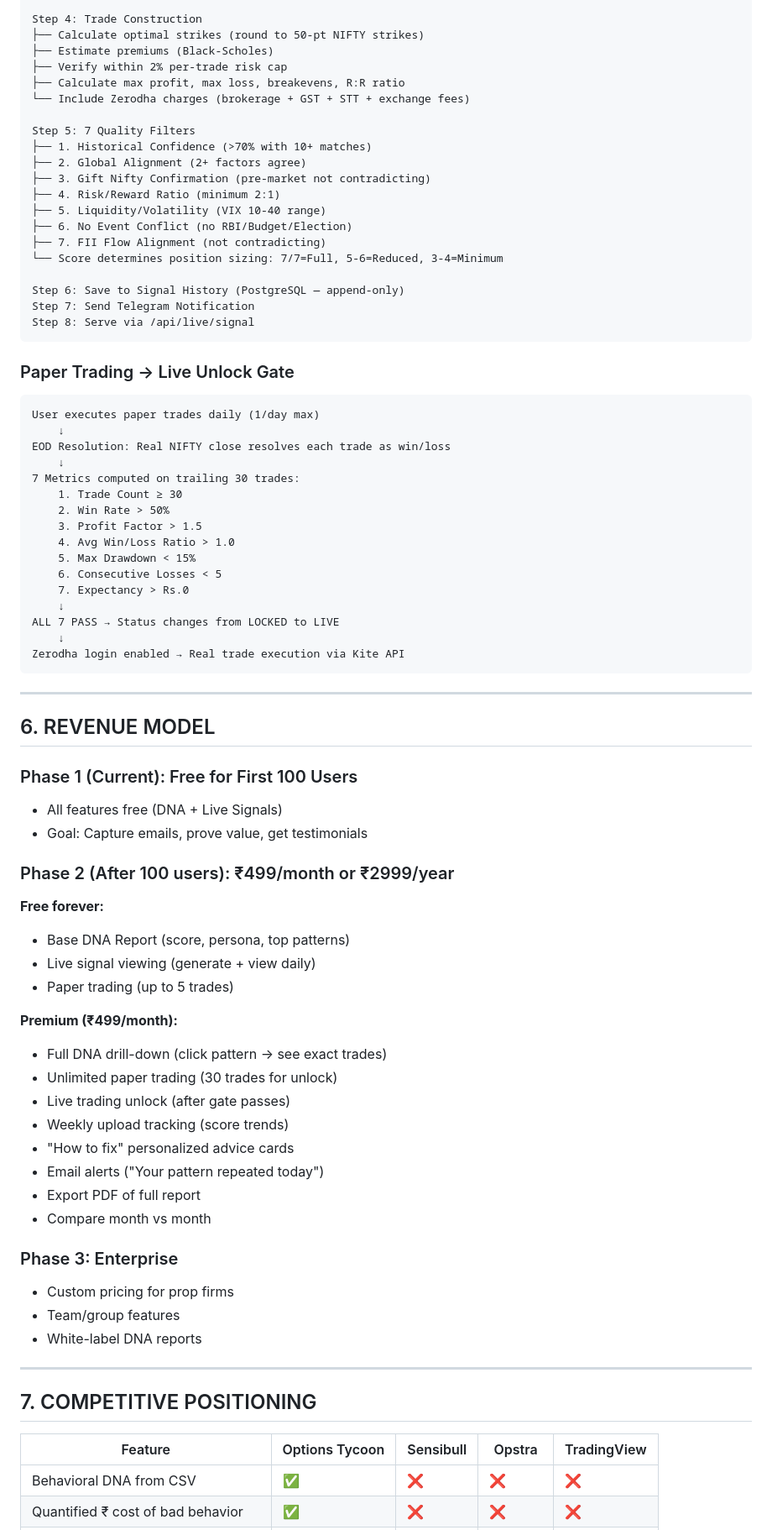
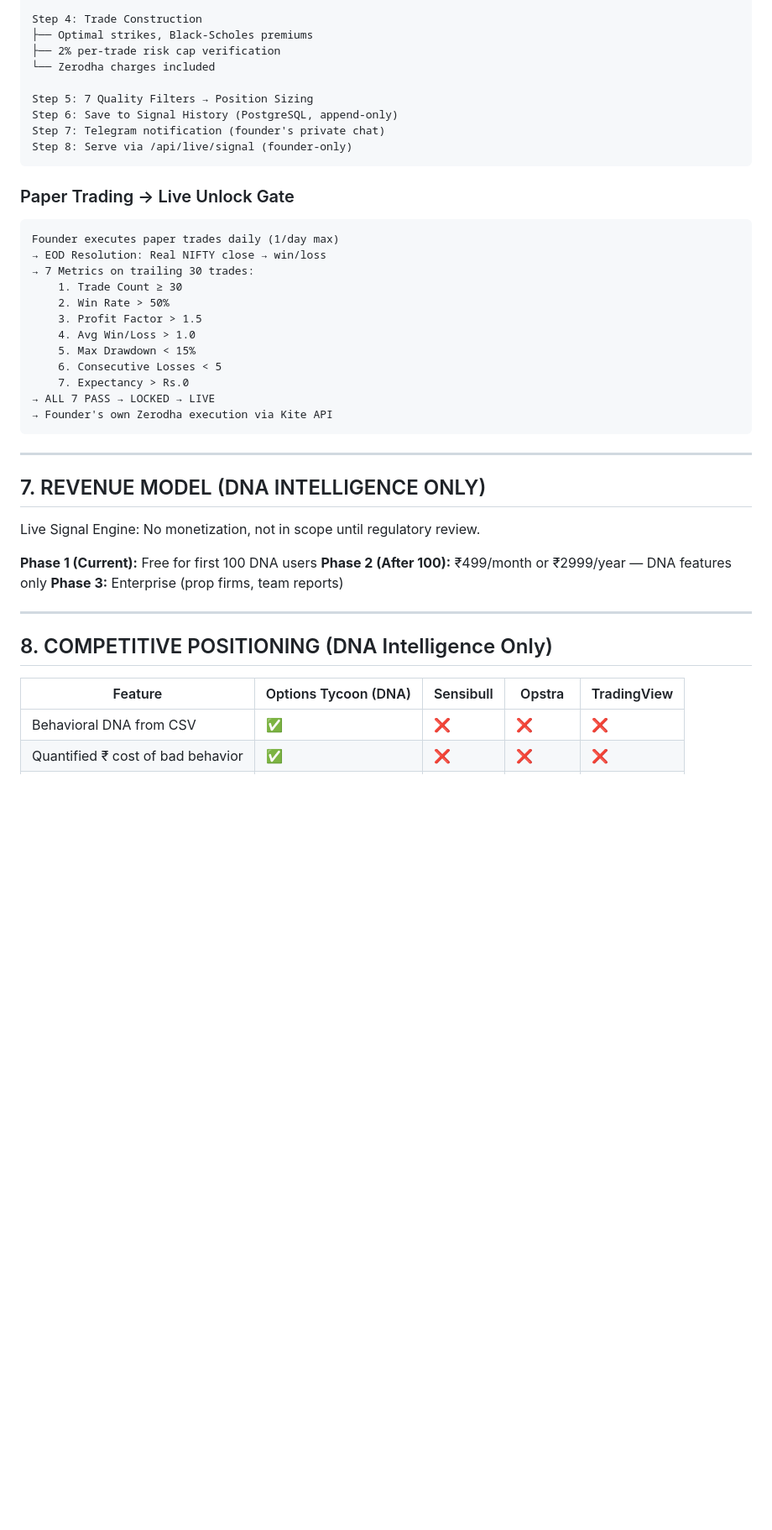
Before and after one commit to pativija96-tech/Options-Tycoon, a Markdown page: BRD_EXTERNAL.md, the part around one of its changes. Shown at 84% size. GitHub-like rendering; blank space fills up the shorter version.

Commit message:
docs: BRD v3.0 — two-tier access model, founder allowlist + HTTP-Only cookies as P0, endpoint count reconciled to 17

````diff
--- a/BRD_EXTERNAL.md
+++ b/BRD_EXTERNAL.md
@@ -188,83 +277,49 @@ Step 3: Strategy Selection (27-combo matrix)
 └── Long Straddle (neutral + high volatility)
 
 Step 4: Trade Construction
-├── Calculate optimal strikes (round to 50-pt NIFTY strikes)
-├── Estimate premiums (Black-Scholes)
-├── Verify within 2% per-trade risk cap
-├── Calculate max profit, max loss, breakevens, R:R ratio
-└── Include Zerodha charges (brokerage + GST + STT + exchange fees)
+├── Optimal strikes, Black-Scholes premiums
+├── 2% per-trade risk cap verification
+└── Zerodha charges included
 
-Step 5: 7 Quality Filters
-├── 1. Historical Confidence (>70% with 10+ matches)
-├── 2. Global Alignment (2+ factors agree)
-├── 3. Gift Nifty Confirmation (pre-market not contradicting)
-├── 4. Risk/Reward Ratio (minimum 2:1)
-├── 5. Liquidity/Volatility (VIX 10-40 range)
-├── 6. No Event Conflict (no RBI/Budget/Election)
-├── 7. FII Flow Alignment (not contradicting)
-└── Score determines position sizing: 7/7=Full, 5-6=Reduced, 3-4=Minimum
-
-Step 6: Save to Signal History (PostgreSQL — append-only)
-Step 7: Send Telegram Notification
-Step 8: Serve via /api/live/signal
+Step 5: 7 Quality Filters → Position Sizing
+Step 6: Save to Signal History (PostgreSQL, append-only)
+Step 7: Telegram notification (founder's private chat)
+Step 8: Serve via /api/live/signal (founder-only)
 ```
 
 ### Paper Trading → Live Unlock Gate
 
 ```
-User executes paper trades daily (1/day max)
-    ↓
-EOD Resolution: Real NIFTY close resolves each trade as win/loss
-    ↓
-7 Metrics computed on trailing 30 trades:
+Founder executes paper trades daily (1/day max)
+→ EOD Resolution: Real NIFTY close → win/loss
+→ 7 Metrics on trailing 30 trades:
     1. Trade Count ≥ 30
     2. Win Rate > 50%
     3. Profit Factor > 1.5
-    4. Avg Win/Loss Ratio > 1.0
+    4. Avg Win/Loss > 1.0
     5. Max Drawdown < 15%
     6. Consecutive Losses < 5
     7. Expectancy > Rs.0
-    ↓
-ALL 7 PASS → Status changes from LOCKED to LIVE
-    ↓
-Zerodha login enabled → Real trade execution via Kite API
+→ ALL 7 PASS → LOCKED → LIVE
+→ Founder's own Zerodha execution via Kite API
 ```
 
 ---
 
-## 6. REVENUE MODEL
+## 7. REVENUE MODEL (DNA INTELLIGENCE ONLY)
 
-### Phase 1 (Current): Free for First 100 Users
-- All features free (DNA + Live Signals)
-- Goal: Capture emails, prove value, get testimonials
+Live Signal Engine: No monetization, not in scope until regulatory review.
 
-### Phase 2 (After 100 users): ₹499/month or ₹2999/year
-**Free forever:**
-- Base DNA Report (score, persona, top patterns)
-- Live signal viewing (generate + view daily)
-- Paper trading (up to 5 trades)
-
-**Premium (₹499/month):**
-- Full DNA drill-down (click pattern → see exact trades)
-- Unlimited paper trading (30 trades for unlock)
-- Live trading unlock (after gate passes)
-- Weekly upload tracking (score trends)
-- "How to fix" personalized advice cards
-- Email alerts ("Your pattern repeated today")
-- Export PDF of full report
-- Compare month vs month
-
-### Phase 3: Enterprise
-- Custom pricing for prop firms
-- Team/group features
-- White-label DNA reports
+**Phase 1 (Current):** Free for first 100 DNA users
+**Phase 2 (After 100):** ₹499/month or ₹2999/year — DNA features only
+**Phase 3:** Enterprise (prop firms, team reports)
 
 ---
 
-## 7. COMPETITIVE POSITIONING
+## 8. COMPETITIVE POSITIONING (DNA Intelligence Only)
 
-| Feature | Options Tycoon | Sensibull | Opstra | TradingView |
-|---------|---------------|-----------|--------|-------------|
+| Feature | Options Tycoon (DNA) | Sensibull | Opstra | TradingView |
+|---------|---------------------|-----------|--------|-------------|
 | Behavioral DNA from CSV | ✅ | ❌ | ❌ | ❌ |
 | Quantified ₹ cost of bad behavior | ✅ | ❌ | ❌ | ❌ |
 | Fix One Thing recommendation | ✅ | ❌ | ❌ | ❌ |
````
Also changed, not shown: other parts of BRD_EXTERNAL.md (+224 -167 lines).
